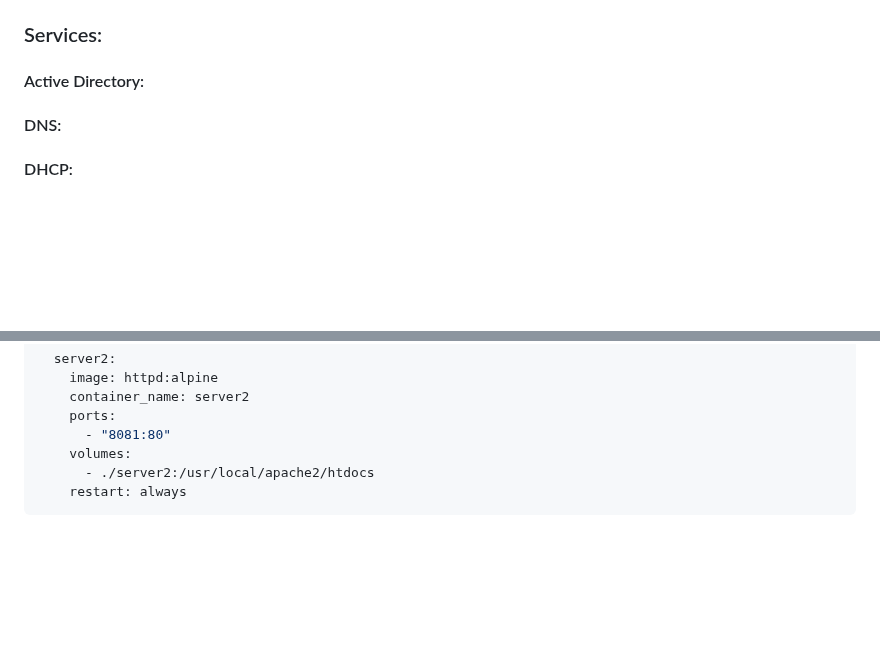
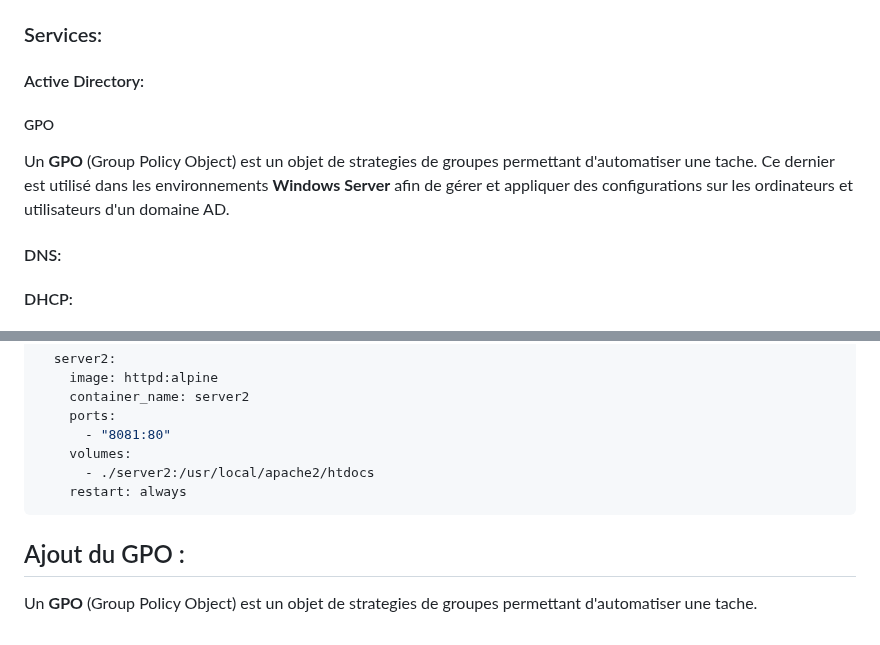
Before and after one commit to pburgniard/Projet-ISR, a Markdown page: ficheTechnique.md, 2 parts joined by grey strips. Drawn GitHub-style; blank space fills up the shorter version.

````diff
--- a/ficheTechnique.md
+++ b/ficheTechnique.md
@@ -102,7 +102,10 @@ Voici la liste des VMs nécessaires au bon fonctionnement du projet (possible d'
 ## Configuration Serveur Windows:
 ### Services:
 #### Active Directory:
+##### GPO
 
+Un **GPO** (Group Policy Object) est un objet de strategies de groupes permettant d'automatiser une tache.
+Ce dernier est utilisé dans les environnements **Windows Server** afin de gérer et appliquer des configurations sur les ordinateurs et utilisateurs d'un domaine AD.
 #### DNS:
 
 #### DHCP:
@@ -164,3 +167,7 @@ services:
       - ./server2:/usr/local/apache2/htdocs
     restart: always
 ```
+
+## Ajout du GPO :
+
+Un **GPO** (Group Policy Object) est un objet de strategies de groupes permettant d'automatiser une tache.
````
